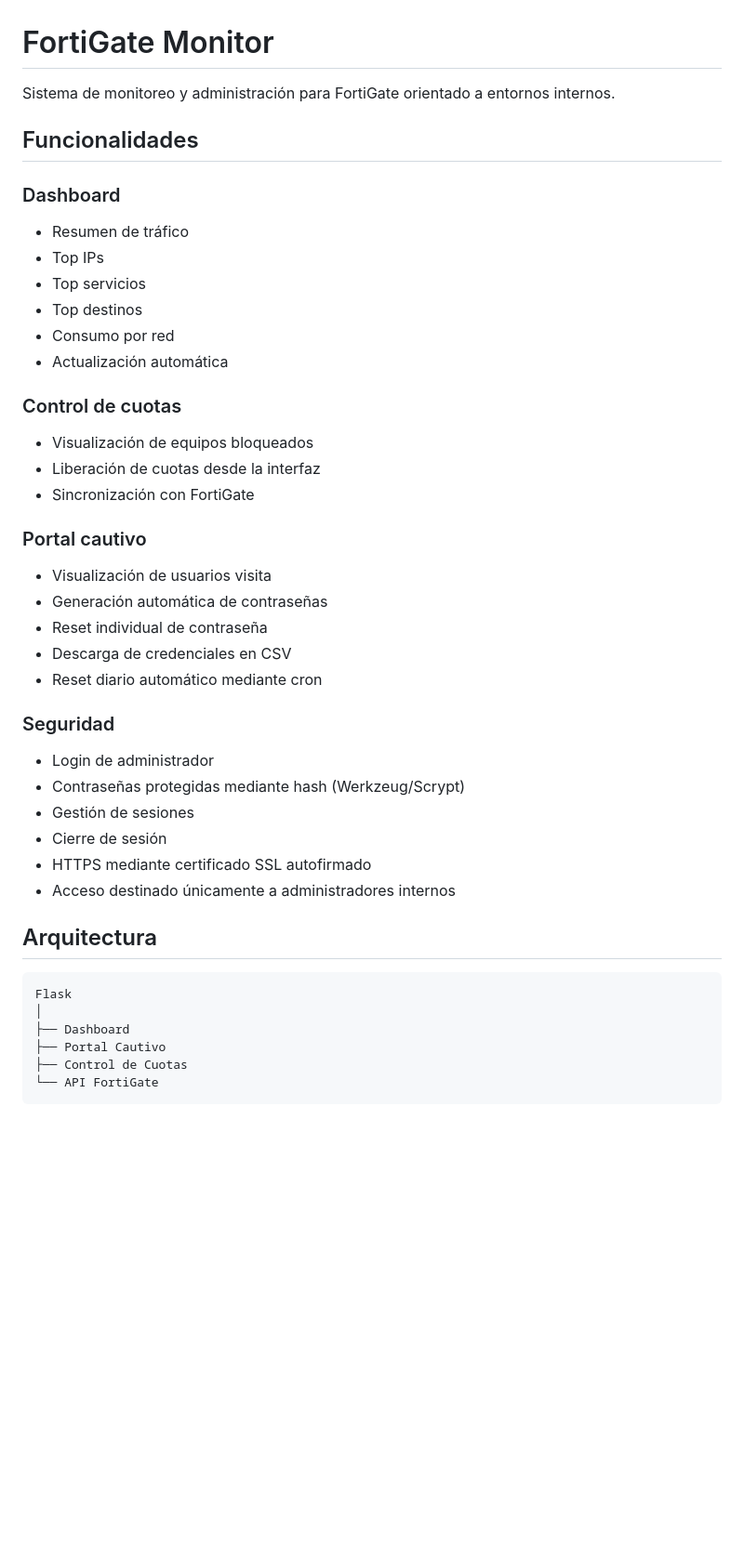
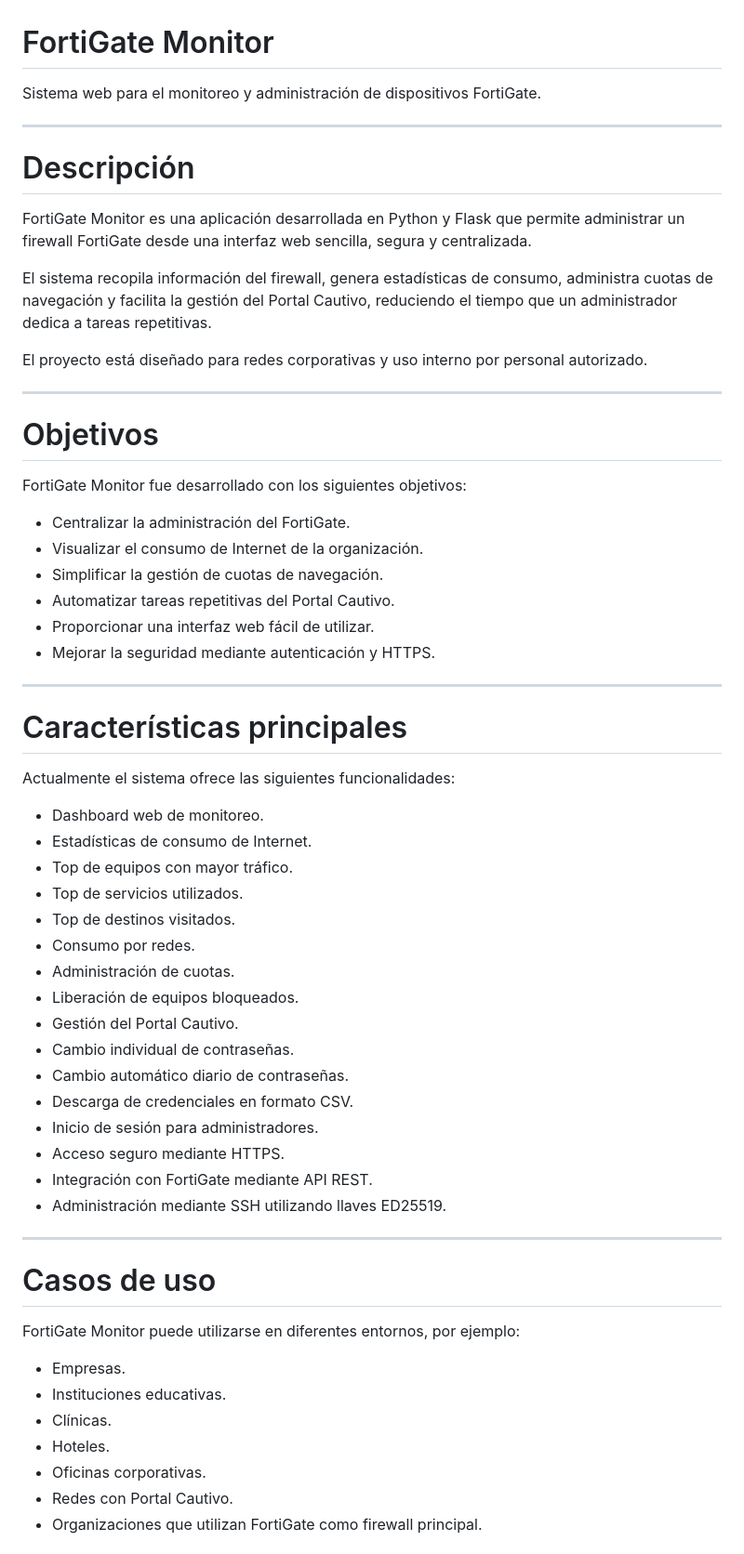
Before and after one commit to dannyjpj/fortigate-monitor, a Markdown page: README.md, the part around one of its changes. Shown at 93% size. Drawn GitHub-style; blank space fills up the shorter version.

````diff
--- a/README.md
+++ b/README.md
@@ -1,47 +1,64 @@
 # FortiGate Monitor
 
-Sistema de monitoreo y administración para FortiGate orientado a entornos internos.
+Sistema web para el monitoreo y administración de dispositivos FortiGate.
 
-## Funcionalidades
+---
 
-### Dashboard
+# Descripción
 
-- Resumen de tráfico
-- Top IPs
-- Top servicios
-- Top destinos
-- Consumo por red
-- Actualización automática
+FortiGate Monitor es una aplicación desarrollada en Python y Flask que permite administrar un firewall FortiGate desde una interfaz web sencilla, segura y centralizada.
 
-### Control de cuotas
+El sistema recopila información del firewall, genera estadísticas de consumo, administra cuotas de navegación y facilita la gestión del Portal Cautivo, reduciendo el tiempo que un administrador dedica a tareas repetitivas.
 
-- Visualización de equipos bloqueados
-- Liberación de cuotas desde la interfaz
-- Sincronización con FortiGate
+El proyecto está diseñado para redes corporativas y uso interno por personal autorizado.
 
-### Portal cautivo
+---
 
-- Visualización de usuarios visita
-- Generación automática de contraseñas
-- Reset individual de contraseña
-- Descarga de credenciales en CSV
-- Reset diario automático mediante cron
+# Objetivos
 
-### Seguridad
+FortiGate Monitor fue desarrollado con los siguientes objetivos:
 
-- Login de administrador
-- Contraseñas protegidas mediante hash (Werkzeug/Scrypt)
-- Gestión de sesiones
-- Cierre de sesión
-- HTTPS mediante certificado SSL autofirmado
-- Acceso destinado únicamente a administradores internos
+- Centralizar la administración del FortiGate.
+- Visualizar el consumo de Internet de la organización.
+- Simplificar la gestión de cuotas de navegación.
+- Automatizar tareas repetitivas del Portal Cautivo.
+- Proporcionar una interfaz web fácil de utilizar.
+- Mejorar la seguridad mediante autenticación y HTTPS.
 
-## Arquitectura
+---
 
-```
-Flask
-│
-├── Dashboard
-├── Portal Cautivo
-├── Control de Cuotas
-└── API FortiGate
+# Características principales
+
+Actualmente el sistema ofrece las siguientes funcionalidades:
+
+- Dashboard web de monitoreo.
+- Estadísticas de consumo de Internet.
+- Top de equipos con mayor tráfico.
+- Top de servicios utilizados.
+- Top de destinos visitados.
+- Consumo por redes.
+- Administración de cuotas.
+- Liberación de equipos bloqueados.
+- Gestión del Portal Cautivo.
+- Cambio individual de contraseñas.
+- Cambio automático diario de contraseñas.
+- Descarga de credenciales en formato CSV.
+- Inicio de sesión para administradores.
+- Acceso seguro mediante HTTPS.
+- Integración con FortiGate mediante API REST.
+- Administración mediante SSH utilizando llaves ED25519.
+
+---
+
+# Casos de uso
+
+FortiGate Monitor puede utilizarse en diferentes entornos, por ejemplo:
+
+- Empresas.
+- Instituciones educativas.
+- Clínicas.
+- Hoteles.
+- Oficinas corporativas.
+- Redes con Portal Cautivo.
+- Organizaciones que utilizan FortiGate como firewall principal.
+
````
Also changed, not shown: other parts of README.md (+193 -18 lines), CONFIGURATION.md (added, +6 -0 lines), INSTALL.md (added, +21 -0 lines), ARCHITECTURE.md (added), CHANGELOG.md (added), CONTRIBUTING.md (added), OPERATIONS.md (added), RELEASE_NOTES.md (added), SECURITY.md (added), docs/images/cautive-portal.png (added), docs/images/dashboard.png (added), docs/images/login.png (added), docs/images/quotas.png (added), 7 other files.
